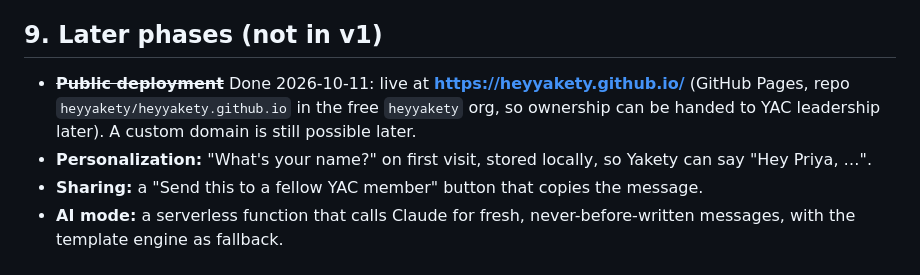
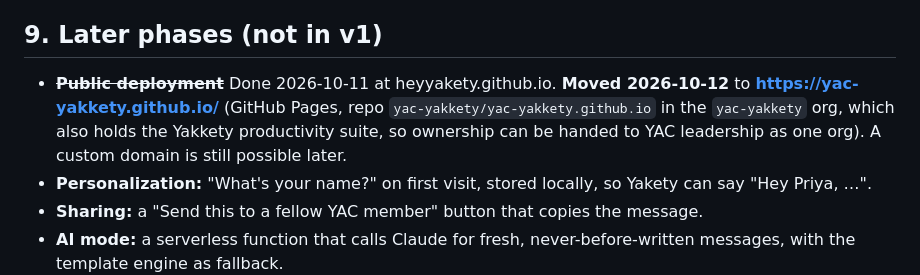
Before and after one commit to heyyakety/heyyakety.github.io, a Markdown page: PLAN.md, the part around the change. Rendered like a GitHub page.

```diff
--- a/PLAN.md
+++ b/PLAN.md
@@ -140,7 +140,7 @@ yakety-words-of-inspiration/
 
 ## 9. Later phases (not in v1)
 
-- ~~**Public deployment**~~ Done 2026-10-11: live at **https://heyyakety.github.io/** (GitHub Pages, repo `heyyakety/heyyakety.github.io` in the free `heyyakety` org, so ownership can be handed to YAC leadership later). A custom domain is still possible later.
+- ~~**Public deployment**~~ Done 2026-10-11 at heyyakety.github.io. **Moved 2026-10-12** to **https://yac-yakkety.github.io/** (GitHub Pages, repo `yac-yakkety/yac-yakkety.github.io` in the `yac-yakkety` org, which also holds the Yakkety productivity suite, so ownership can be handed to YAC leadership as one org). A custom domain is still possible later.
 - **Personalization:** "What's your name?" on first visit, stored locally, so Yakety can say "Hey Priya, …".
 - **Sharing:** a "Send this to a fellow YAC member" button that copies the message.
 - **AI mode:** a serverless function that calls Claude for fresh, never-before-written messages, with the template engine as fallback.
```
Also changed, not shown: README.md (+4 -2 lines).
